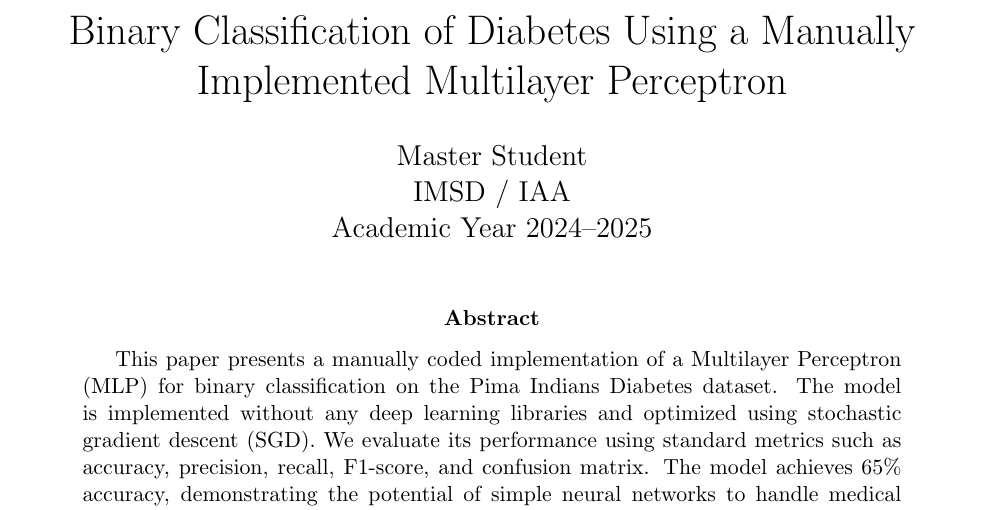
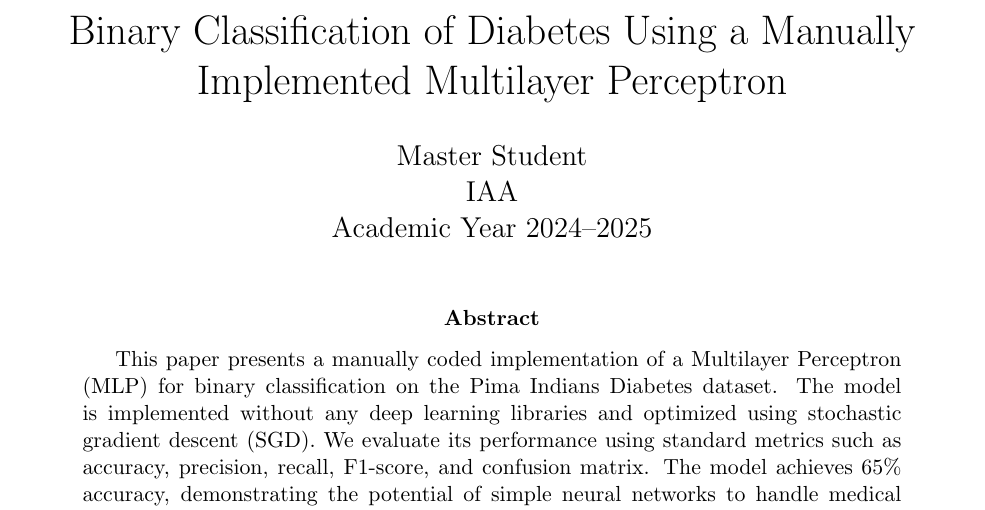
Before and after one commit to Hibaamenhar/diabetes-mlp, a LaTeX paper (diabetes_mlp_project/diabetes_article.tex): part of page 1 of 4, cut so that both start at the same text. Compiled offline with pdfLaTeX.

Commit message:
Update diabetes_article.tex

```diff
--- a/diabetes_mlp_project/diabetes_article.tex
+++ b/diabetes_mlp_project/diabetes_article.tex
@@ -8,7 +8,7 @@
 \usepackage{geometry}
 \geometry{margin=1in}
 \title{Binary Classification of Diabetes Using a Manually Implemented Multilayer Perceptron}
-\author{Master Student \\ IMSD / IAA \\ Academic Year 2024--2025}
+\author{Master Student \\ IAA \\ Academic Year 2024--2025}
 \date{}
 
 \begin{document}
```
